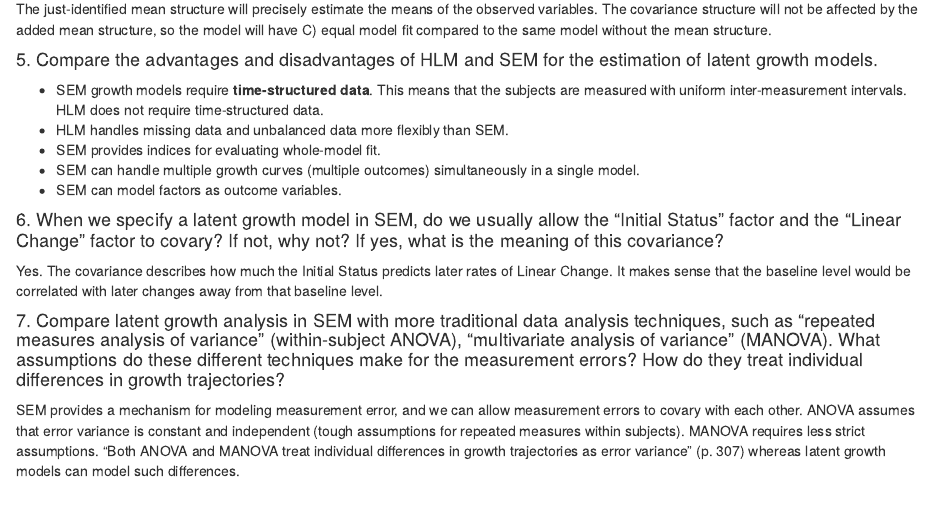
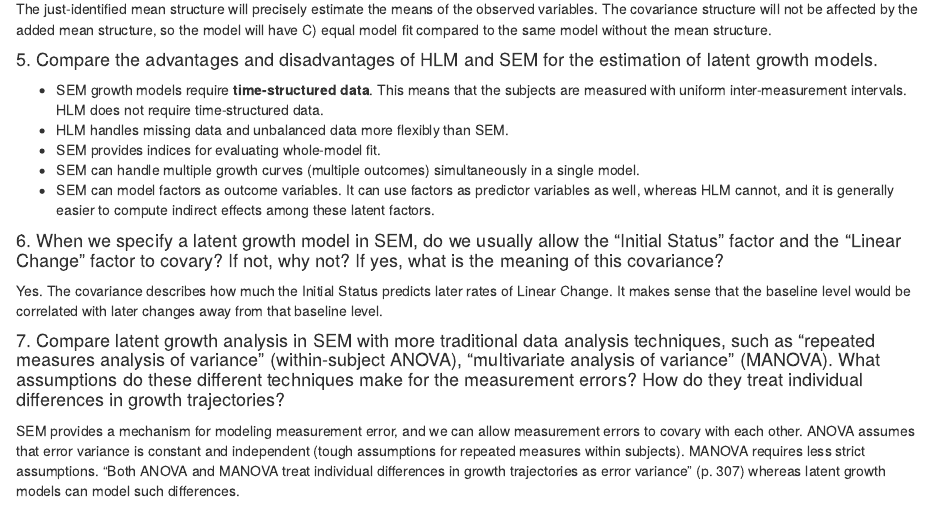
Before and after one commit to tjmahr/Psych711, an R Markdown document (readings/reading_11.Rmd): the page in a window 1100 px wide, from 570 px down. Rendered offline with R 4.5, knitr and Pandoc, with nearby package versions.

Commit message:
Update reading_11.Rmd

```diff
--- a/readings/reading_11.Rmd
+++ b/readings/reading_11.Rmd
@@ -41,7 +41,7 @@
 + HLM handles missing data and unbalanced data more flexibly than SEM.
 + SEM provides indices for evaluating whole-model fit.
 + SEM can handle multiple growth curves (multiple outcomes) simultaneously in a single model.
-+ SEM can model factors as outcome variables.
++ SEM can model factors as outcome variables. It can use factors as predictor variables as well, whereas HLM cannot, and it is generally easier to compute indirect effects among these latent factors.
 
 
 
```
